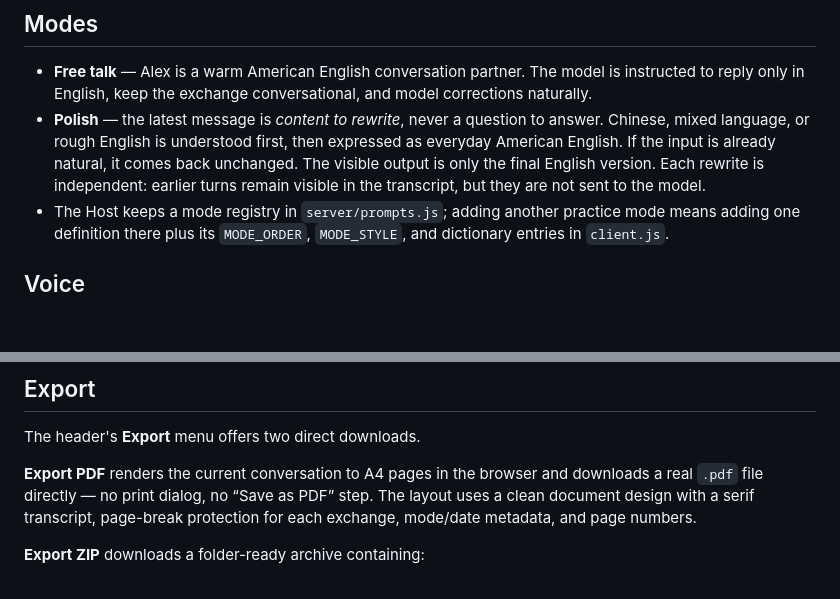
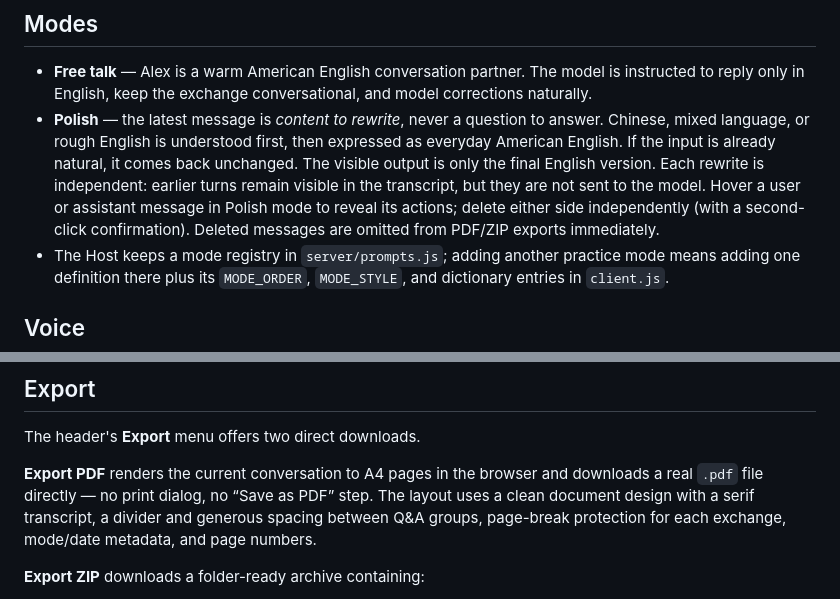
Before and after one commit to hafung/deepseek-harness-plugins, a Markdown page: plugins/dsh-learn-english/README.md, 2 parts joined by grey strips. Drawn GitHub-style; blank space fills up the shorter version.

```diff
--- a/plugins/dsh-learn-english/README.md
+++ b/plugins/dsh-learn-english/README.md
@@ -5,7 +5,7 @@ A private English studio inside DeepSeek Harness. The left-sidebar entry opens a
 ## Modes
 
 - **Free talk** — Alex is a warm American English conversation partner. The model is instructed to reply only in English, keep the exchange conversational, and model corrections naturally.
-- **Polish** — the latest message is *content to rewrite*, never a question to answer. Chinese, mixed language, or rough English is understood first, then expressed as everyday American English. If the input is already natural, it comes back unchanged. The visible output is only the final English version. Each rewrite is independent: earlier turns remain visible in the transcript, but they are not sent to the model.
+- **Polish** — the latest message is *content to rewrite*, never a question to answer. Chinese, mixed language, or rough English is understood first, then expressed as everyday American English. If the input is already natural, it comes back unchanged. The visible output is only the final English version. Each rewrite is independent: earlier turns remain visible in the transcript, but they are not sent to the model. Hover a user or assistant message in Polish mode to reveal its actions; delete either side independently (with a second-click confirmation). Deleted messages are omitted from PDF/ZIP exports immediately.
 - The Host keeps a mode registry in `server/prompts.js`; adding another practice mode means adding one definition there plus its `MODE_ORDER`, `MODE_STYLE`, and dictionary entries in `client.js`.
 
 ## Voice
@@ -29,7 +29,7 @@ Starting a new chat does not delete the old one. The current thread is filed int
 
 The header's **Export** menu offers two direct downloads.
 
-**Export PDF** renders the current conversation to A4 pages in the browser and downloads a real `.pdf` file directly — no print dialog, no “Save as PDF” step. The layout uses a clean document design with a serif transcript, page-break protection for each exchange, mode/date metadata, and page numbers.
+**Export PDF** renders the current conversation to A4 pages in the browser and downloads a real `.pdf` file directly — no print dialog, no “Save as PDF” step. The layout uses a clean document design with a serif transcript, a divider and generous spacing between Q&A groups, page-break protection for each exchange, mode/date metadata, and page numbers.
 
 **Export ZIP** downloads a folder-ready archive containing:
 
```
Also changed, not shown: README.md (+1 -1 lines), docs/images/learn-english-delete.png (added), docs/images/learn-english-pdf.png, docs/images/learn-english.png, 2 other files.
